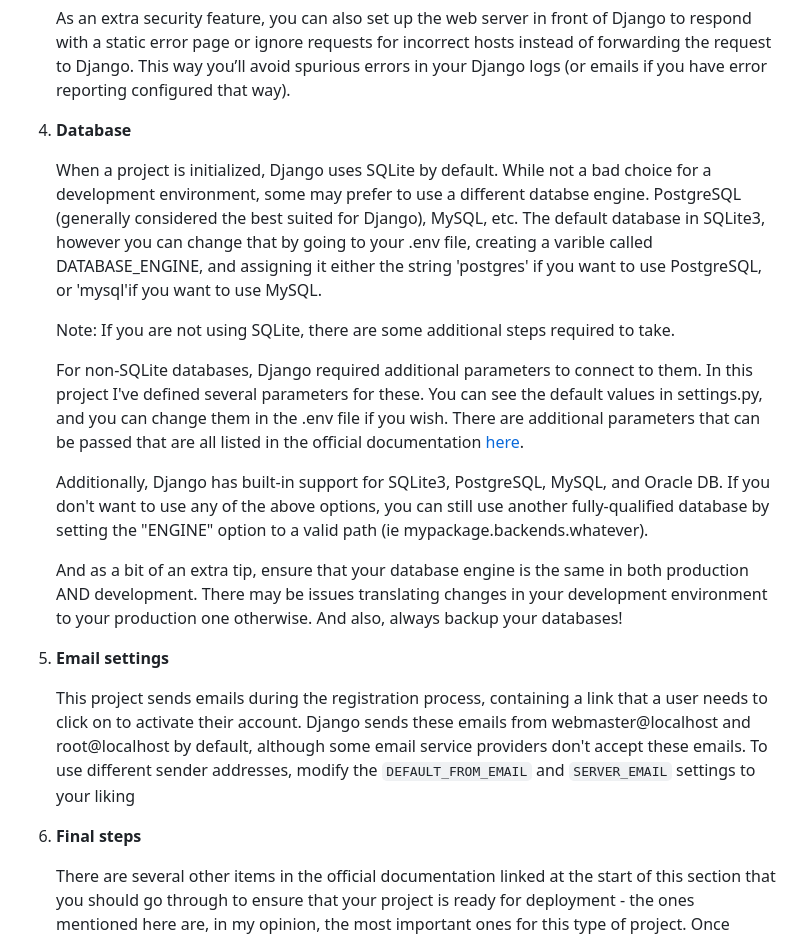
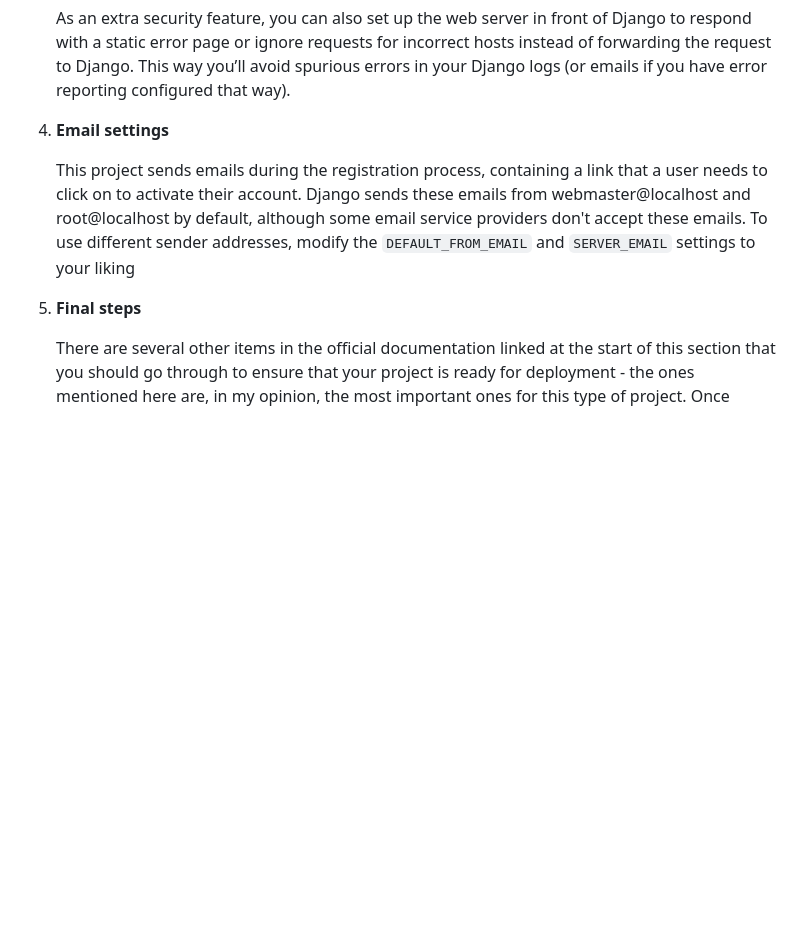
Before and after one commit to ArceusLegend/Ecommerce, a Markdown page: README.md, the part around one of its changes. GitHub-like rendering; blank space fills up the shorter version.

```diff
--- a/README.md
+++ b/README.md
@@ -116,23 +103,11 @@ To deploy the project in a production environment, you can go through the follow
 
    As an extra security feature, you can also set up the web server in front of Django to respond with a static error page or ignore requests for incorrect hosts instead of forwarding the request to Django. This way you’ll avoid spurious errors in your Django logs (or emails if you have error reporting configured that way).
 
-4) **Database**
-
-   When a project is initialized, Django uses SQLite by default. While not a bad choice for a development environment, some may prefer to use a different databse engine. PostgreSQL (generally considered the best suited for Django), MySQL, etc. The default database in SQLite3, however you can change that by going to your .env file, creating a varible called DATABASE_ENGINE, and assigning it either the string 'postgres' if you want to use PostgreSQL, or 'mysql'if you want to use MySQL.
-
-   Note: If you are not using SQLite, there are some additional steps required to take.
-
-   For non-SQLite databases, Django required additional parameters to connect to them. In this project I've defined several parameters for these. You can see the default values in settings.py, and you can change them in the .env file if you wish. There are additional parameters that can be passed that are all listed in the official documentation [here](https://docs.djangoproject.com/en/4.2/ref/settings/#databases).
-
-   Additionally, Django has built-in support for SQLite3, PostgreSQL, MySQL, and Oracle DB. If you don't want to use any of the above options, you can still use another fully-qualified database by setting the "ENGINE" option to a valid path (ie mypackage.backends.whatever).
-
-   And as a bit of an extra tip, ensure that your database engine is the same in both production AND development. There may be issues translating changes in your development environment to your production one otherwise. And also, always backup your databases!
-
-5) **Email settings**
+4) **Email settings**
 
    This project sends emails during the registration process, containing a link that a user needs to click on to activate their account. Django sends these emails from webmaster@localhost and root@localhost by default, although some email service providers don't accept these emails. To use different sender addresses, modify the `DEFAULT_FROM_EMAIL` and `SERVER_EMAIL` settings to your liking
 
-6) **Final steps**
+5) **Final steps**
 
    There are several other items in the official documentation linked at the start of this section that you should go through to ensure that your project is ready for deployment - the ones mentioned here are, in my opinion, the most important ones for this type of project. Once you're done going through the checklist, you have but a couple more steps to deploy the project to production.
 
```
Also changed, not shown: other parts of README.md (+24 -37 lines).
